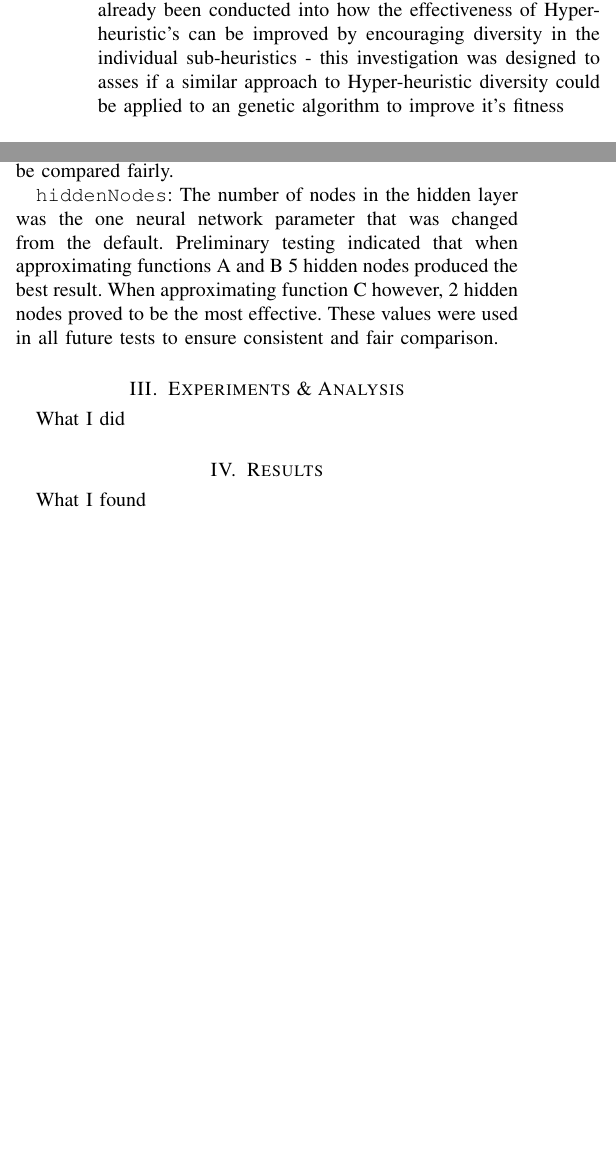
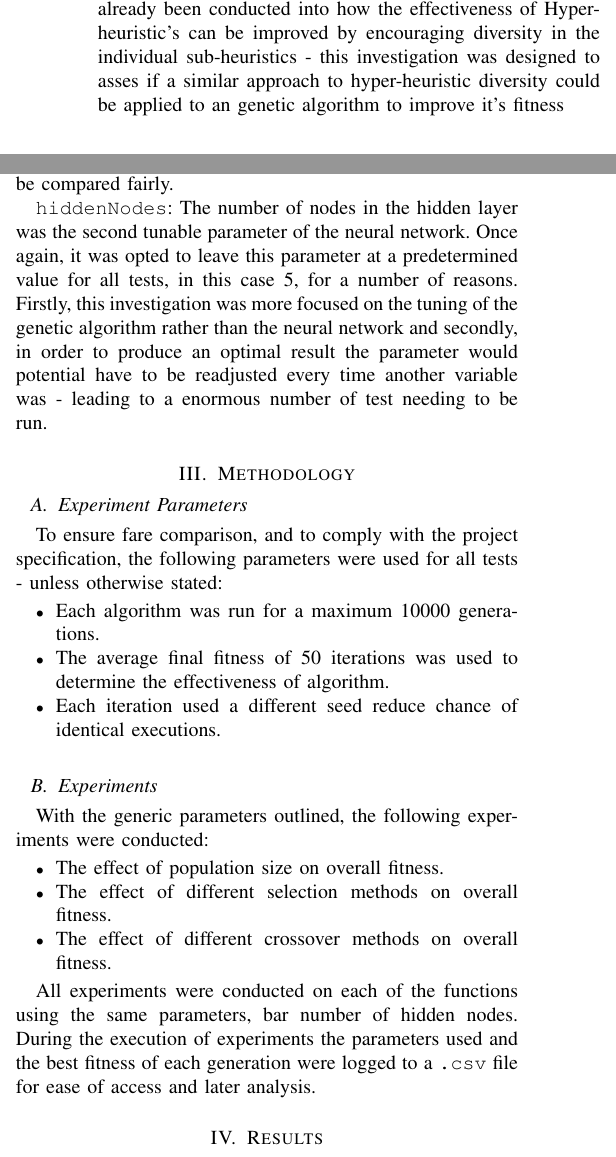
Before and after one commit to neaop/set10107_coursework, a LaTeX paper (report/tex/report.tex, which reads report/tex/report_body.tex): two parts of the columns of pages 1 and 2 of 3, joined at a grey line, cut so that both start at the same text, the shorter picture padded with empty space. Compiled offline with pdfLaTeX.

Commit message:
More done.

```diff
--- a/report/tex/report_body.tex
+++ b/report/tex/report_body.tex
@@ -1,7 +1,7 @@
 
 \section{Introduction}
 	\IEEEPARstart{T}{he} aim of this project was to investigate how the diversity of an genetic algorithm's population effects the performance of Multi-Layer Perception Neural Network trained by said algorithm.
-	A substantial amount of research has already been conducted into how the effectiveness of Hyper-heuristic's can be improved by encouraging diversity in the individual sub-heuristics - this investigation was designed to asses if a similar approach to Hyper-heuristic diversity could be applied to an genetic algorithm to improve it's fitness
+	A substantial amount of research has already been conducted into how the effectiveness of Hyper-heuristic's can be improved by encouraging diversity in the individual sub-heuristics - this investigation was designed to asses if a similar approach to hyper-heuristic diversity could be applied to an genetic algorithm to improve it's fitness
 
 \section{Approach}
 	Investigation was conducted by exploring how different types of Parent Selection, Child Crossover, Mutation, and Immigrant Injection can alter the overall diversity of an genetic algorithm's population - and how in turn that effects the overall fitness of the algorithm.
@@ -78,10 +79,27 @@
 
 		\texttt{geneMax} \& \texttt{geneMin}: The values of 5.0 and -5.0 were used respectively for the maxim and minimum possible values of gene for each chromosome. While the systematic altering and testing of these values could have led to a super solution - leaving them at the default values ensured the other test could be compared fairly.
 
-		\texttt{hiddenNodes}: The number of nodes in the hidden layer was the one neural network parameter that was changed from the default. Preliminary testing indicated that when approximating functions A and B 5 hidden nodes produced the best result. When approximating function C however, 2 hidden nodes proved to be the most effective. These values were used in all future tests to ensure consistent and fair comparison.
+		\texttt{hiddenNodes}: The number of nodes in the hidden layer was the second tunable parameter of the neural network. Once again, it was opted to leave this parameter at a predetermined value for all tests, in this case 5, for a number of reasons. Firstly, this investigation was more focused on the tuning of the genetic algorithm rather than the neural network and secondly, in order to produce an optimal result the parameter would potential have to be readjusted every time another variable was - leading to a enormous number of test needing to be run.
 
-\section{Experiments \& Analysis}
-	What I did
+		%The number of nodes in the hidden layer was the one neural network parameter that was changed from the default. Preliminary testing indicated that when approximating functions A and B 5 hidden nodes produced the best result. When approximating function C however, 2 hidden nodes proved to be the most effective. These values were used in all future tests to ensure consistent and fair comparison.
+
+\section{Methodology}
+	\subsection{Experiment Parameters}
+		To ensure fare comparison, and to comply with the project specification, the following parameters were used for all tests - unless otherwise stated:
+		\begin{itemize}
+			\item Each algorithm was run for a maximum 10000 generations.
+			\item The average final fitness of 50 iterations was used to determine the effectiveness of algorithm.
+			\item Each iteration used a different seed reduce chance of identical executions.
+		\end{itemize}
+
+	\subsection{Experiments}
+		With the generic parameters outlined, the following experiments were conducted:
+		\begin{itemize}
+			\item The effect of population size on overall fitness.
+			\item The effect of different selection methods on overall fitness.
+			\item The effect of different crossover methods on overall fitness.
+		\end{itemize}
+
+		All experiments were conducted on each of the functions using the same parameters, bar number of hidden nodes. During the execution of experiments the parameters used and the best fitness of each generation were logged to a \texttt{.csv} file for ease of access and later analysis.
 
 \section{Results}
-	What I found
```
Also changed, not shown: report/tex/report_body.tex (30 more changed lines).
